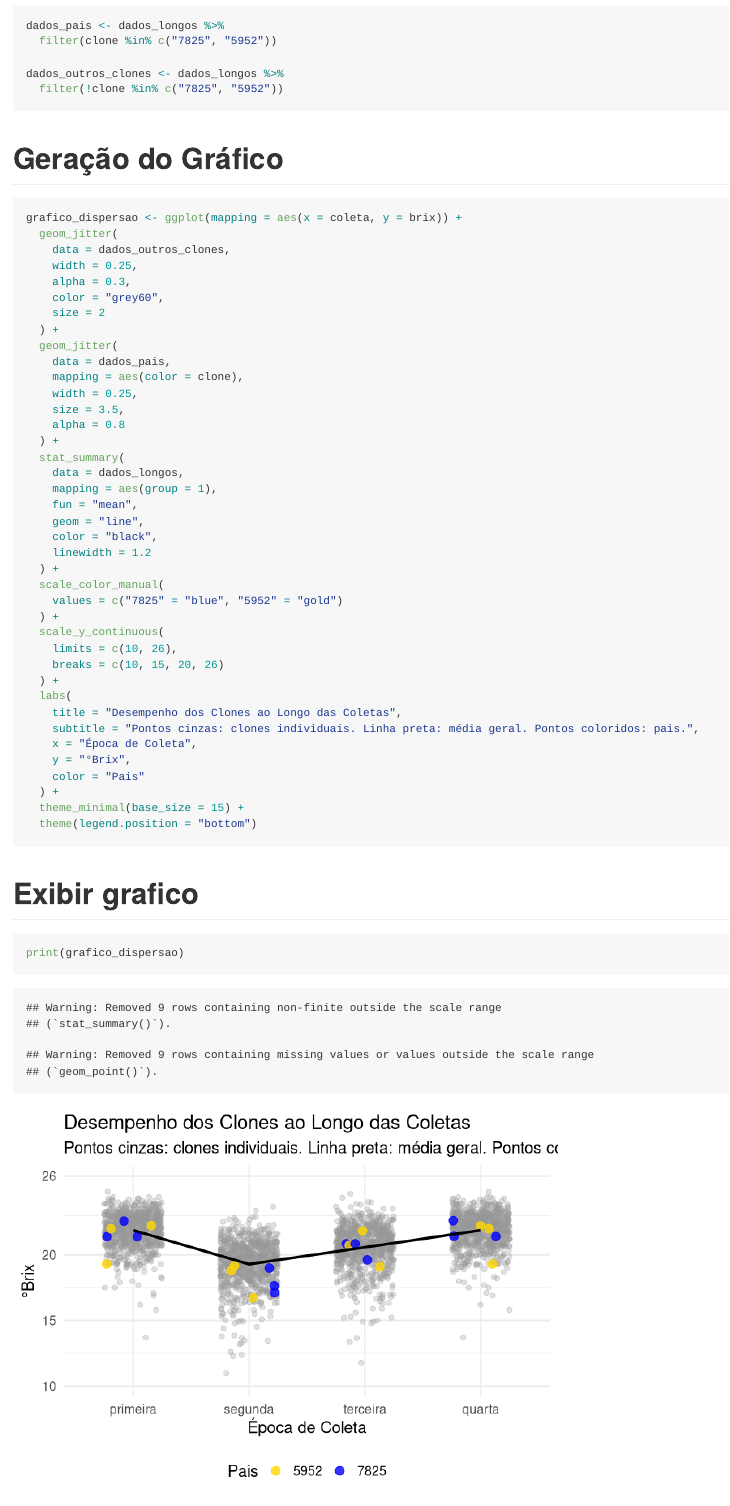
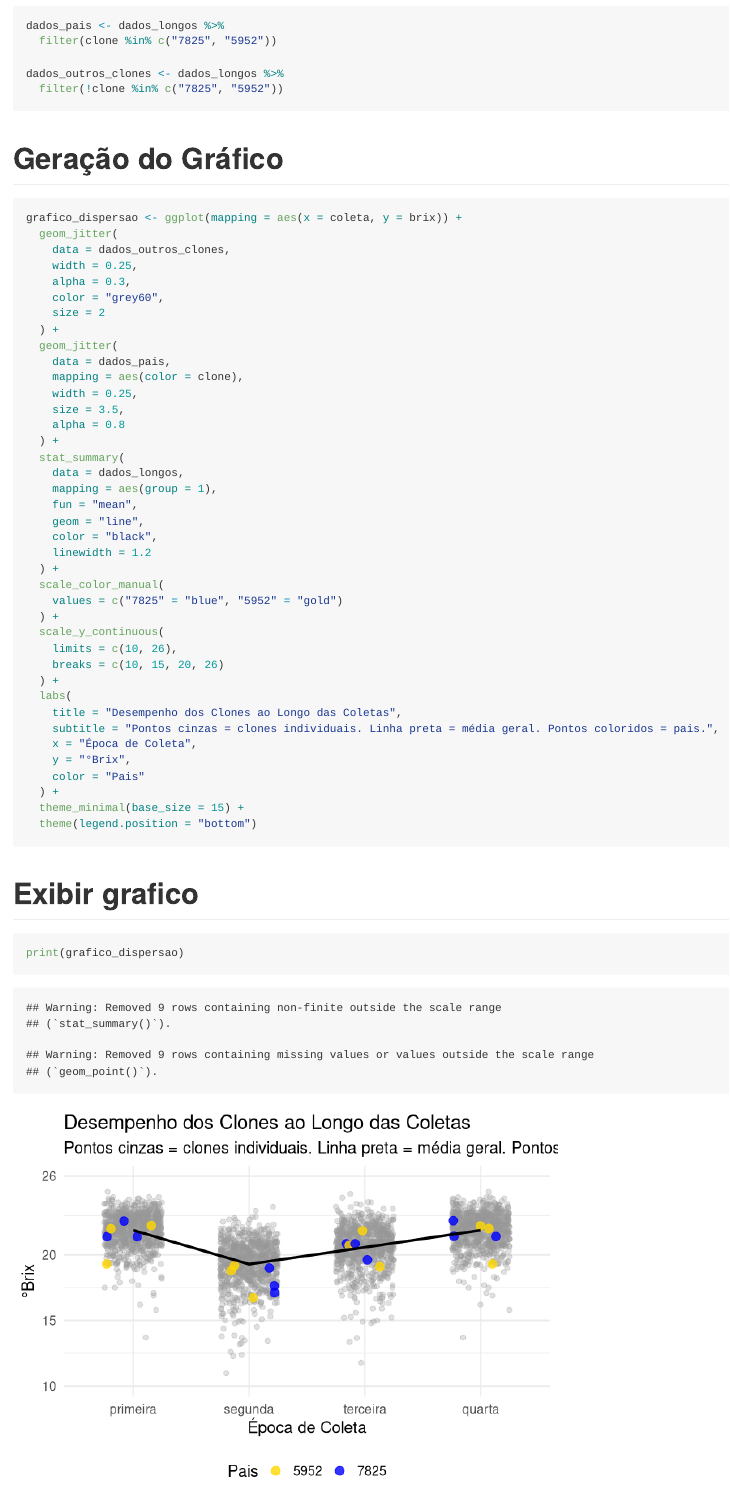
Before and after one commit to Mendespaz/BRIX, an R Markdown document (README.Rmd): the page in a window 1100 px wide, from 820 px down. Rendered offline with R 4.5, knitr and Pandoc, with nearby package versions; code that draws random numbers runs with fixed seeds of ours.

Commit message:
mudando legenda do grafico

```diff
--- a/README.Rmd
+++ b/README.Rmd
@@ -78,7 +78,7 @@ grafico_dispersao <- ggplot(mapping = aes(x = coleta, y = brix)) +
   ) +
   labs(
     title = "Desempenho dos Clones ao Longo das Coletas",
-    subtitle = "Pontos cinzas: clones individuais. Linha preta: média geral. Pontos coloridos: pais.",
+    subtitle = "Pontos cinzas = clones individuais. Linha preta = média geral. Pontos coloridos = pais.",
     x = "Época de Coleta",
     y = "°Brix",
     color = "Pais"
```
Also changed, not shown: README.md, README_files/figure-gfm/unnamed-chunk-4-1.png, grafico_brix_coletas.png.
